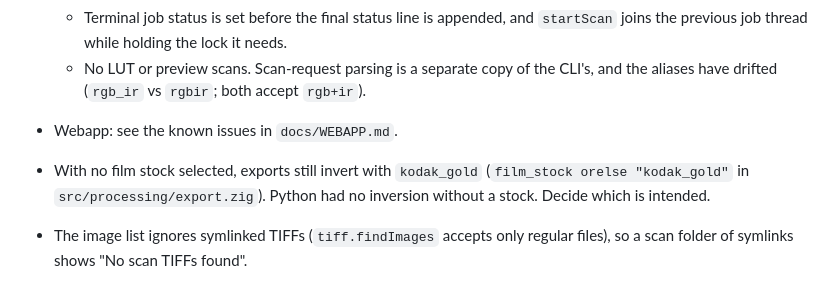
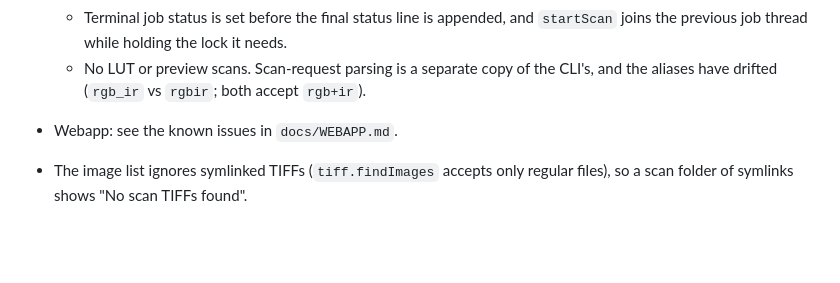
Before and after one commit to asingleoat/V600, a Markdown page: plan.md, the part around one of its changes. Drawn GitHub-style; blank space fills up the shorter version.

```diff
--- a/plan.md
+++ b/plan.md
@@ -210,9 +231,6 @@ Open:
     CLI's, and the aliases have drifted (`rgb_ir` vs `rgbir`; both accept
     `rgb+ir`).
 - Webapp: see the known issues in `docs/WEBAPP.md`.
-- With no film stock selected, exports still invert with `kodak_gold`
-  (`film_stock orelse "kodak_gold"` in `src/processing/export.zig`). Python
-  had no inversion without a stock. Decide which is intended.
 - The image list ignores symlinked TIFFs (`tiff.findImages` accepts only
   regular files), so a scan folder of symlinks shows "No scan TIFFs found".
 - Passing test runs print about 130 JSON scanner timing events on stderr,
```
Also changed, not shown: other parts of plan.md (+34 -5 lines).
